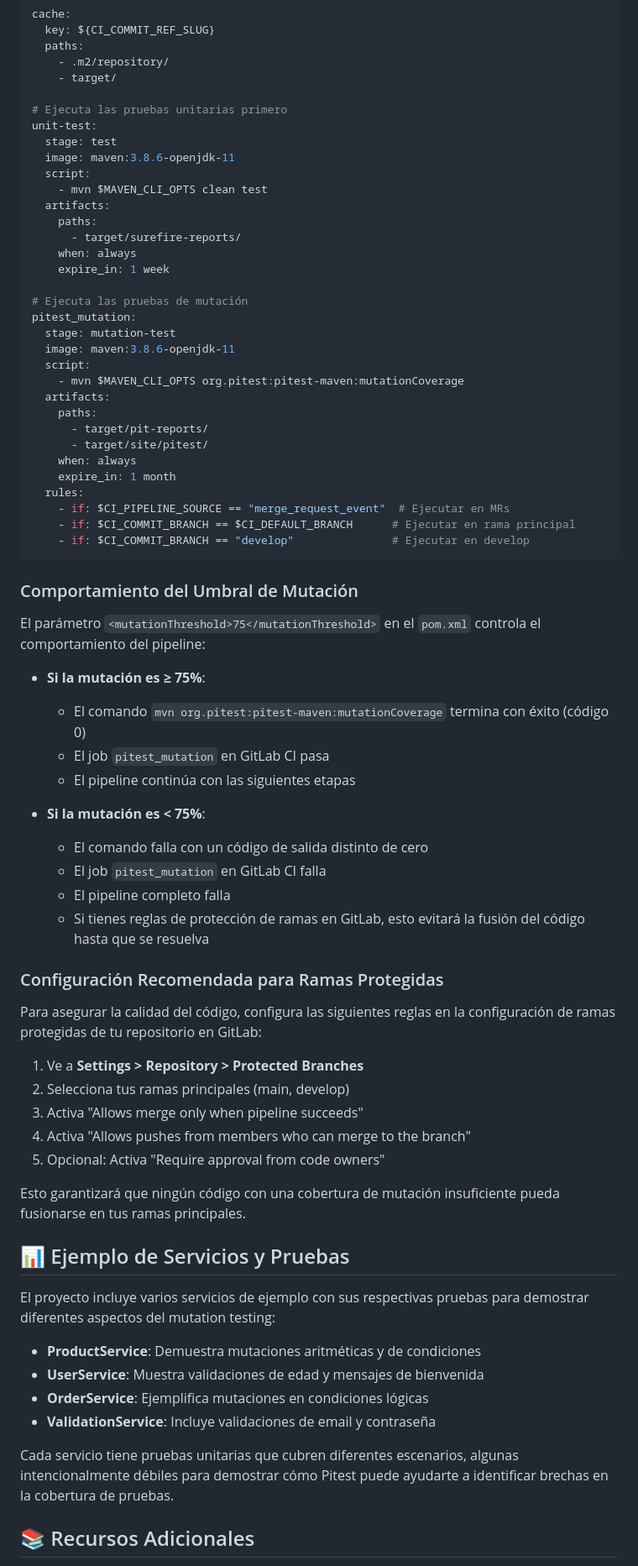
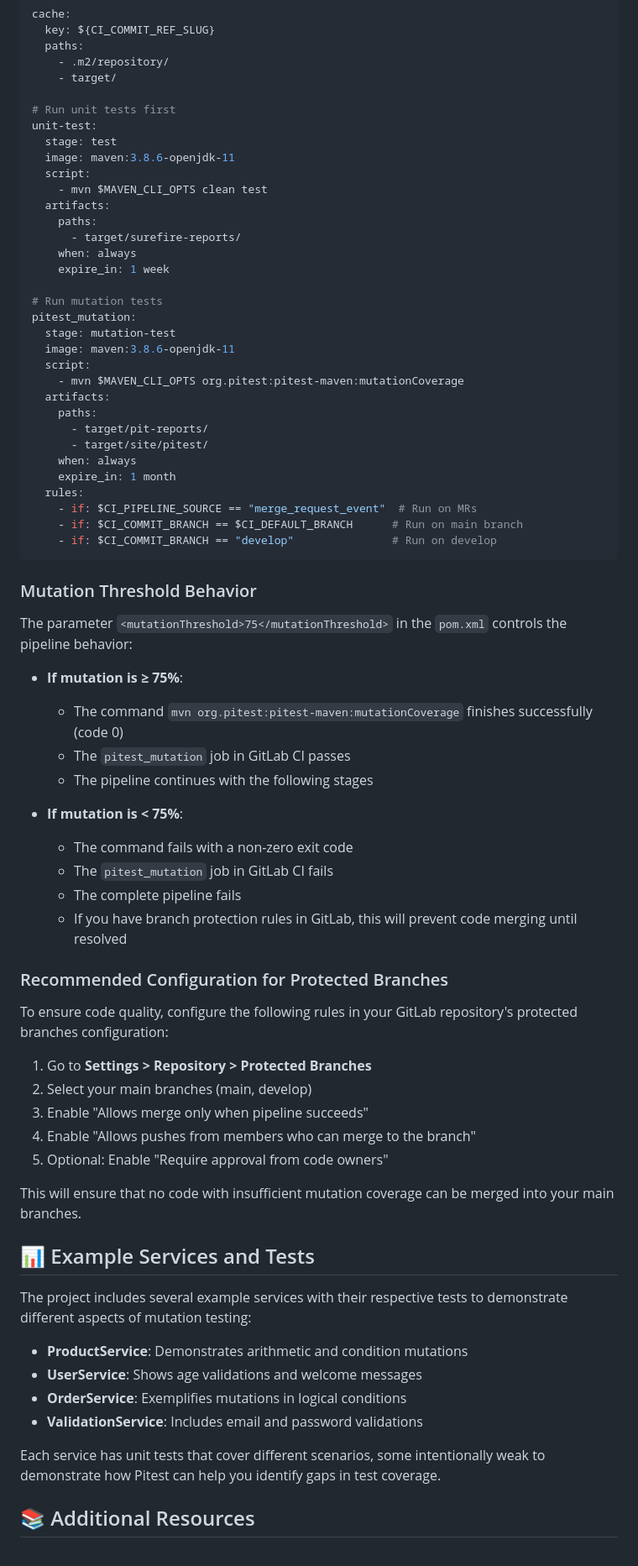
Before and after one commit to alejandrosierraariasDev/mutation-testing-pitest, a Markdown page: README.md, the part around one of its changes. Shown at 84% size. Rendered like a GitHub page.

````diff
--- a/README.md
+++ b/README.md
@@ -128,7 +128,7 @@ cache:
     - .m2/repository/
     - target/
 
-# Ejecuta las pruebas unitarias primero
+# Run unit tests first
 unit-test:
   stage: test
   image: maven:3.8.6-openjdk-11
@@ -140,7 +140,7 @@ unit-test:
     when: always
     expire_in: 1 week
 
-# Ejecuta las pruebas de mutación
+# Run mutation tests
 pitest_mutation:
   stage: mutation-test
   image: maven:3.8.6-openjdk-11
@@ -153,48 +153,48 @@ pitest_mutation:
     when: always
     expire_in: 1 month
   rules:
-    - if: $CI_PIPELINE_SOURCE == "merge_request_event"  # Ejecutar en MRs
-    - if: $CI_COMMIT_BRANCH == $CI_DEFAULT_BRANCH      # Ejecutar en rama principal
-    - if: $CI_COMMIT_BRANCH == "develop"               # Ejecutar en develop
+    - if: $CI_PIPELINE_SOURCE == "merge_request_event"  # Run on MRs
+    - if: $CI_COMMIT_BRANCH == $CI_DEFAULT_BRANCH      # Run on main branch
+    - if: $CI_COMMIT_BRANCH == "develop"               # Run on develop
 ```
 
-### Comportamiento del Umbral de Mutación
+### Mutation Threshold Behavior
 
-El parámetro `<mutationThreshold>75</mutationThreshold>` en el `pom.xml` controla el comportamiento del pipeline:
+The parameter `<mutationThreshold>75</mutationThreshold>` in the `pom.xml` controls the pipeline behavior:
 
-- **Si la mutación es ≥ 75%**:
-  - El comando `mvn org.pitest:pitest-maven:mutationCoverage` termina con éxito (código 0)
-  - El job `pitest_mutation` en GitLab CI pasa
-  - El pipeline continúa con las siguientes etapas
+- **If mutation is ≥ 75%**:
+  - The command `mvn org.pitest:pitest-maven:mutationCoverage` finishes successfully (code 0)
+  - The `pitest_mutation` job in GitLab CI passes
+  - The pipeline continues with the following stages
 
-- **Si la mutación es < 75%**:
-  - El comando falla con un código de salida distinto de cero
-  - El job `pitest_mutation` en GitLab CI falla
-  - El pipeline completo falla
-  - Si tienes reglas de protección de ramas en GitLab, esto evitará la fusión del código hasta que se resuelva
+- **If mutation is < 75%**:
+  - The command fails with a non-zero exit code
+  - The `pitest_mutation` job in GitLab CI fails
+  - The complete pipeline fails
+  - If you have branch protection rules in GitLab, this will prevent code merging until resolved
 
-### Configuración Recomendada para Ramas Protegidas
+### Recommended Configuration for Protected Branches
 
-Para asegurar la calidad del código, configura las siguientes reglas en la configuración de ramas protegidas de tu repositorio en GitLab:
+To ensure code quality, configure the following rules in your GitLab repository's protected branches configuration:
 
-1. Ve a **Settings > Repository > Protected Branches**
-2. Selecciona tus ramas principales (main, develop)
-3. Activa "Allows merge only when pipeline succeeds"
-4. Activa "Allows pushes from members who can merge to the branch"
-5. Opcional: Activa "Require approval from code owners"
+1. Go to **Settings > Repository > Protected Branches**
+2. Select your main branches (main, develop)
+3. Enable "Allows merge only when pipeline succeeds"
+4. Enable "Allows pushes from members who can merge to the branch"
+5. Optional: Enable "Require approval from code owners"
 
-Esto garantizará que ningún código con una cobertura de mutación insuficiente pueda fusionarse en tus ramas principales.
+This will ensure that no code with insufficient mutation coverage can be merged into your main branches.
 
-## 📊 Ejemplo de Servicios y Pruebas
+## 📊 Example Services and Tests
 
-El proyecto incluye varios servicios de ejemplo con sus respectivas pruebas para demostrar diferentes aspectos del mutation testing:
+The project includes several example services with their respective tests to demonstrate different aspects of mutation testing:
 
-- **ProductService**: Demuestra mutaciones aritméticas y de condiciones
-- **UserService**: Muestra validaciones de edad y mensajes de bienvenida
-- **OrderService**: Ejemplifica mutaciones en condiciones lógicas
-- **ValidationService**: Incluye validaciones de email y contraseña
+- **ProductService**: Demonstrates arithmetic and condition mutations
+- **UserService**: Shows age validations and welcome messages
+- **OrderService**: Exemplifies mutations in logical conditions
+- **ValidationService**: Includes email and password validations
 
-Cada servicio tiene pruebas unitarias que cubren diferentes escenarios, algunas intencionalmente débiles para demostrar cómo Pitest puede ayudarte a identificar brechas en la cobertura de pruebas.
+Each service has unit tests that cover different scenarios, some intentionally weak to demonstrate how Pitest can help you identify gaps in test coverage.
 
-## 📚 Recursos Adicionales
+## 📚 Additional Resources
 
````
Also changed, not shown: other parts of README.md (+56 -56 lines).
